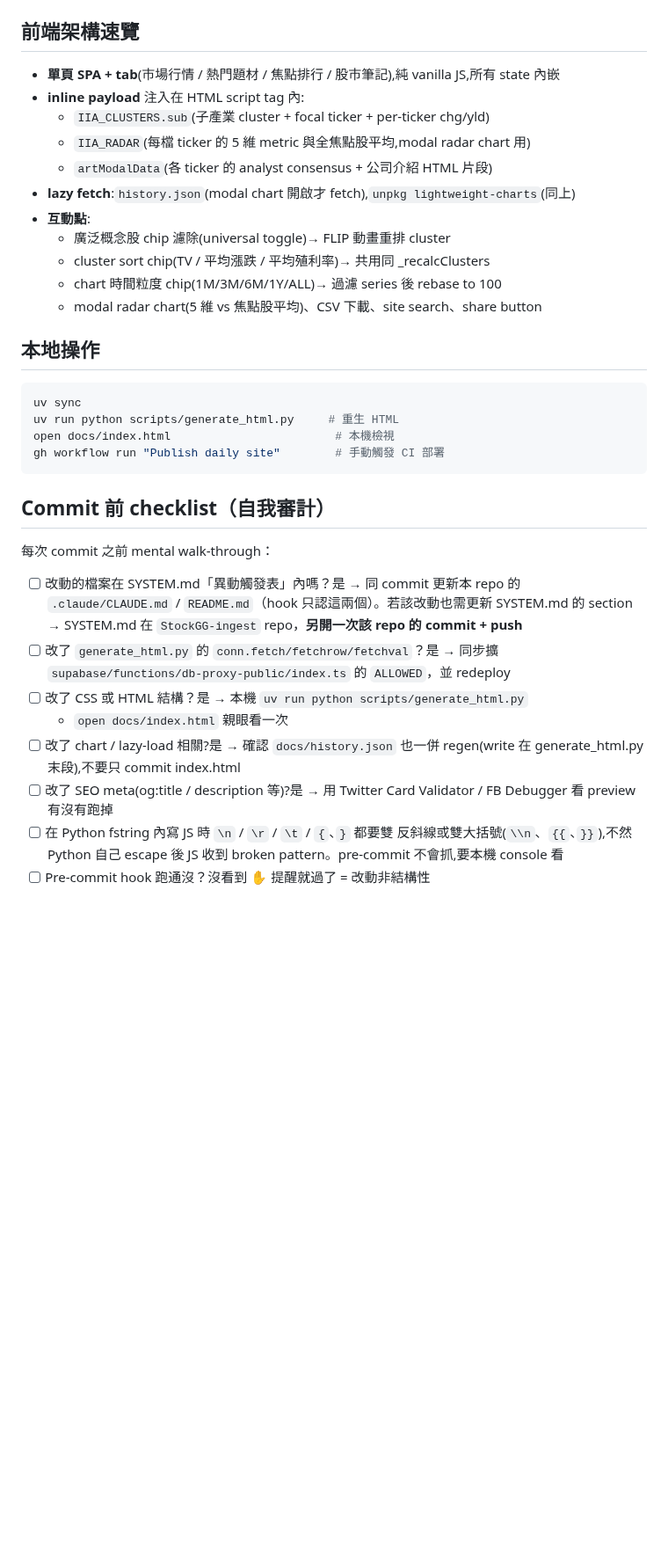
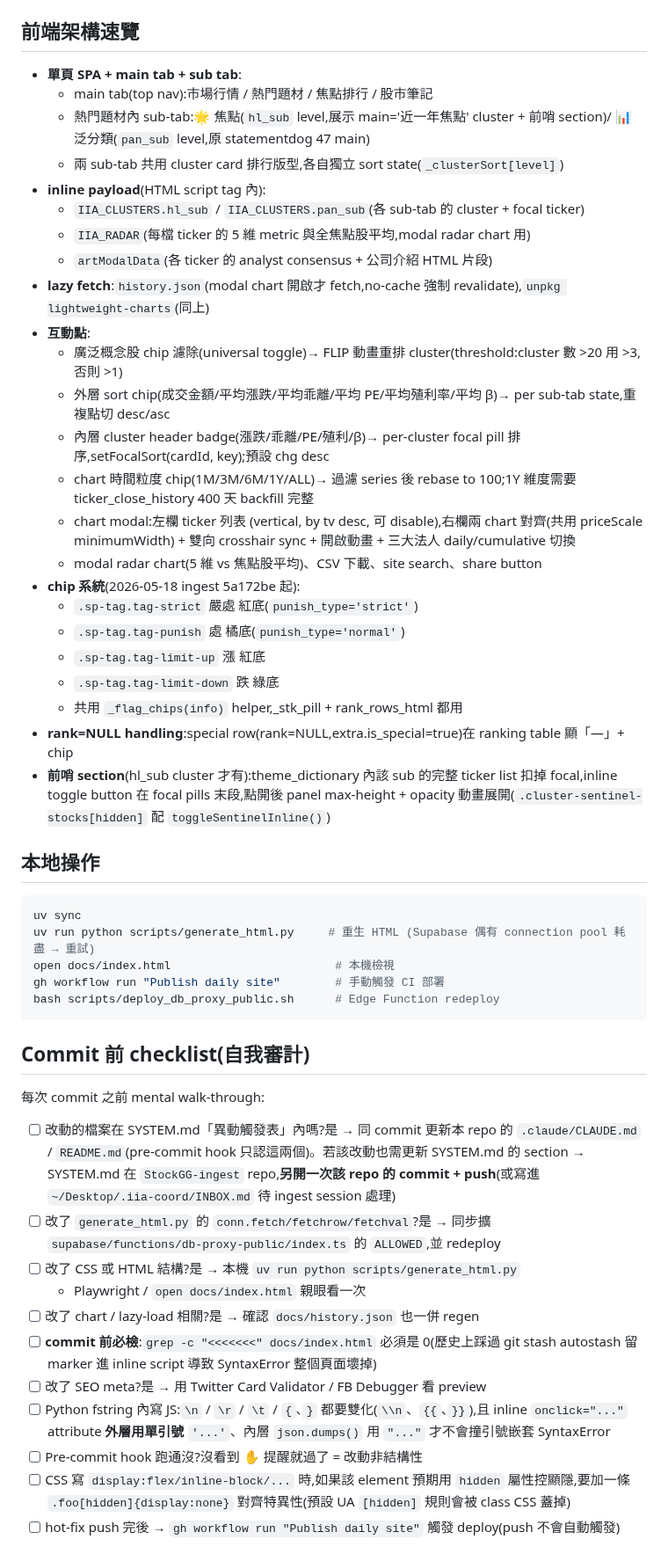
Before and after one commit to GarlicChives/stockgg, a Markdown page: .claude/CLAUDE.md, the part around one of its changes. Shown at 88% size. Drawn GitHub-style; blank space fills up the shorter version.

````diff
--- a/.claude/CLAUDE.md
+++ b/.claude/CLAUDE.md
@@ -36,44 +47,58 @@ Thin presentation layer。只渲染 HTML + 部署 Cloudflare Workers。
 
 ## 前端架構速覽
 
-- **單頁 SPA + tab**(市場行情 / 熱門題材 / 焦點排行 / 股市筆記),純 vanilla JS,所有 state 內嵌
-- **inline payload** 注入在 HTML script tag 內:
-  - `IIA_CLUSTERS.sub`(子產業 cluster + focal ticker + per-ticker chg/yld)
+- **單頁 SPA + main tab + sub tab**:
+  - main tab(top nav):市場行情 / 熱門題材 / 焦點排行 / 股市筆記
+  - 熱門題材內 sub-tab:🌟 焦點(`hl_sub` level,展示 main='近一年焦點' cluster + 前哨 section)/ 📊 泛分類(`pan_sub` level,原 statementdog 47 main)
+  - 兩 sub-tab 共用 cluster card 排行版型,各自獨立 sort state(`_clusterSort[level]`)
+- **inline payload**(HTML script tag 內):
+  - `IIA_CLUSTERS.hl_sub` / `IIA_CLUSTERS.pan_sub`(各 sub-tab 的 cluster + focal ticker)
   - `IIA_RADAR`(每檔 ticker 的 5 維 metric 與全焦點股平均,modal radar chart 用)
   - `artModalData`(各 ticker 的 analyst consensus + 公司介紹 HTML 片段)
-- **lazy fetch**:`history.json`(modal chart 開啟才 fetch),`unpkg lightweight-charts`(同上)
+- **lazy fetch**:`history.json`(modal chart 開啟才 fetch,no-cache 強制 revalidate),`unpkg lightweight-charts`(同上)
 - **互動點**:
-  - 廣泛概念股 chip 濾除(universal toggle)→ FLIP 動畫重排 cluster
-  - cluster sort chip(TV / 平均漲跌 / 平均殖利率)→ 共用同 _recalcClusters
-  - chart 時間粒度 chip(1M/3M/6M/1Y/ALL)→ 過濾 series 後 rebase to 100
+  - 廣泛概念股 chip 濾除(universal toggle)→ FLIP 動畫重排 cluster(threshold:cluster 數 >20 用 >3,否則 >1)
+  - 外層 sort chip(成交金額/平均漲跌/平均乖離/平均 PE/平均殖利率/平均 β)→ per sub-tab state,重複點切 desc/asc
+  - 內層 cluster header badge(漲跌/乖離/PE/殖利/β)→ per-cluster focal pill 排序,setFocalSort(cardId, key);預設 chg desc
+  - chart 時間粒度 chip(1M/3M/6M/1Y/ALL)→ 過濾 series 後 rebase to 100;1Y 維度需要 ticker_close_history 400 天 backfill 完整
+  - chart modal:左欄 ticker 列表 (vertical, by tv desc, 可 disable),右欄兩 chart 對齊(共用 priceScale minimumWidth) + 雙向 crosshair sync + 開啟動畫 + 三大法人 daily/cumulative 切換
   - modal radar chart(5 維 vs 焦點股平均)、CSV 下載、site search、share button
+- **chip 系統**(2026-05-18 ingest 5a172be 起):
+  - `.sp-tag.tag-strict` 嚴處 紅底(`punish_type='strict'`)
+  - `.sp-tag.tag-punish` 處 橘底(`punish_type='normal'`)
+  - `.sp-tag.tag-limit-up` 漲 紅底
+  - `.sp-tag.tag-limit-down` 跌 綠底
+  - 共用 `_flag_chips(info)` helper,_stk_pill + rank_rows_html 都用
+- **rank=NULL handling**:special row(rank=NULL,extra.is_special=true)在 ranking table 顯「—」+ chip
+- **前哨 section**(hl_sub cluster 才有):theme_dictionary 內該 sub 的完整 ticker list 扣掉 focal,inline toggle button 在 focal pills 末段,點開後 panel max-height + opacity 動畫展開(`.cluster-sentinel-stocks[hidden]` 配 `toggleSentinelInline()`)
 
 ## 本地操作
 
 ```bash
 uv sync
-uv run python scripts/generate_html.py     # 重生 HTML
+uv run python scripts/generate_html.py     # 重生 HTML (Supabase 偶有 connection pool 耗盡 → 重試)
 open docs/index.html                        # 本機檢視
 gh workflow run "Publish daily site"        # 手動觸發 CI 部署
+bash scripts/deploy_db_proxy_public.sh      # Edge Function redeploy
 ```
 
-## Commit 前 checklist（自我審計）
+## Commit 前 checklist(自我審計)
 
-每次 commit 之前 mental walk-through：
+每次 commit 之前 mental walk-through:
 
-- [ ] 改動的檔案在 SYSTEM.md「異動觸發表」內嗎？是 → 同 commit 更新本 repo 的
-  `.claude/CLAUDE.md` / `README.md`（hook 只認這兩個）。若該改動也需更新
-  SYSTEM.md 的 section → SYSTEM.md 在 `StockGG-ingest` repo，**另開一次該 repo
-  的 commit + push**
-- [ ] 改了 `generate_html.py` 的 `conn.fetch/fetchrow/fetchval`？是 → 同步擴
-  `supabase/functions/db-proxy-public/index.ts` 的 `ALLOWED`，並 redeploy
-- [ ] 改了 CSS 或 HTML 結構？是 → 本機 `uv run python scripts/generate_html.py`
-  + `open docs/index.html` 親眼看一次
-- [ ] 改了 chart / lazy-load 相關?是 → 確認 `docs/history.json` 也一併
-  regen(write 在 generate_html.py 末段),不要只 commit index.html
-- [ ] 改了 SEO meta(og:title / description 等)?是 → 用 Twitter Card
-  Validator / FB Debugger 看 preview 有沒有跑掉
-- [ ] 在 Python fstring 內寫 JS 時 `\n` / `\r` / `\t` / `{`、`}` 都要雙
-  反斜線或雙大括號(`\\n`、`{{`、`}}`),不然 Python 自己 escape 後
-  JS 收到 broken pattern。pre-commit 不會抓,要本機 console 看
-- [ ] Pre-commit hook 跑通沒？沒看到 ✋ 提醒就過了 = 改動非結構性
+- [ ] 改動的檔案在 SYSTEM.md「異動觸發表」內嗎?是 → 同 commit 更新本 repo 的
+  `.claude/CLAUDE.md` / `README.md`(pre-commit hook 只認這兩個)。若該改動也需更新
+  SYSTEM.md 的 section → SYSTEM.md 在 `StockGG-ingest` repo,**另開一次該 repo
+  的 commit + push**(或寫進 `~/Desktop/.iia-coord/INBOX.md` 待 ingest session 處理)
+- [ ] 改了 `generate_html.py` 的 `conn.fetch/fetchrow/fetchval`?是 → 同步擴
+  `supabase/functions/db-proxy-public/index.ts` 的 `ALLOWED`,並 redeploy
+- [ ] 改了 CSS 或 HTML 結構?是 → 本機 `uv run python scripts/generate_html.py`
+  + Playwright / `open docs/index.html` 親眼看一次
+- [ ] 改了 chart / lazy-load 相關?是 → 確認 `docs/history.json` 也一併 regen
+- [ ] **commit 前必檢**:`grep -c "<<<<<<<" docs/index.html` 必須是 0(歷史上踩過 git stash autostash 留 marker 進 inline script 導致 SyntaxError 整個頁面壞掉)
+- [ ] 改了 SEO meta?是 → 用 Twitter Card Validator / FB Debugger 看 preview
+- [ ] Python fstring 內寫 JS:`\n` / `\r` / `\t` / `{`、`}` 都要雙化(`\\n`、`{{`、`}}`),且 inline `onclick="..."` attribute **外層用單引號** `'...'`、內層 `json.dumps()` 用 `"..."` 才不會撞引號嵌套 SyntaxError
+- [ ] Pre-commit hook 跑通沒?沒看到 ✋ 提醒就過了 = 改動非結構性
+- [ ] CSS 寫 `display:flex/inline-block/...` 時,如果該 element 預期用 `hidden` 屬性控顯隱,要加一條 `.foo[hidden]{display:none}` 對齊特異性(預設 UA `[hidden]` 規則會被 class CSS 蓋掉)
+- [ ] hot-fix push 完後 → `gh workflow run "Publish daily site"` 觸發 deploy(push 不會自動觸發)
+
````
Also changed, not shown: other parts of .claude/CLAUDE.md (+47 -19 lines).
